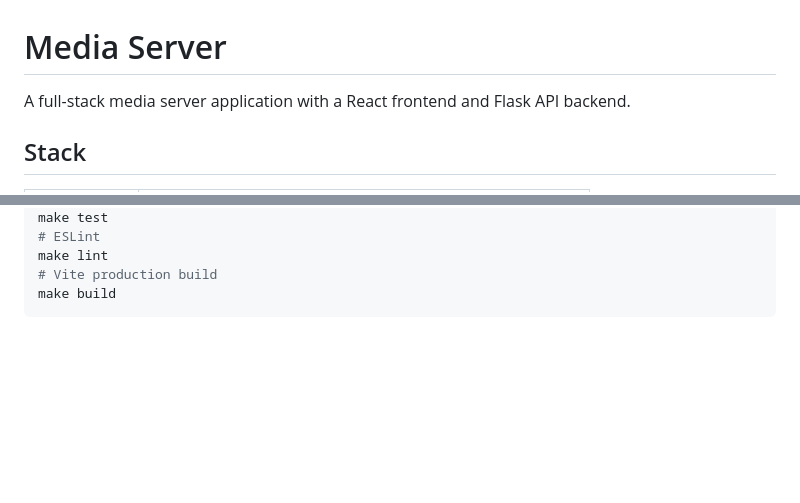
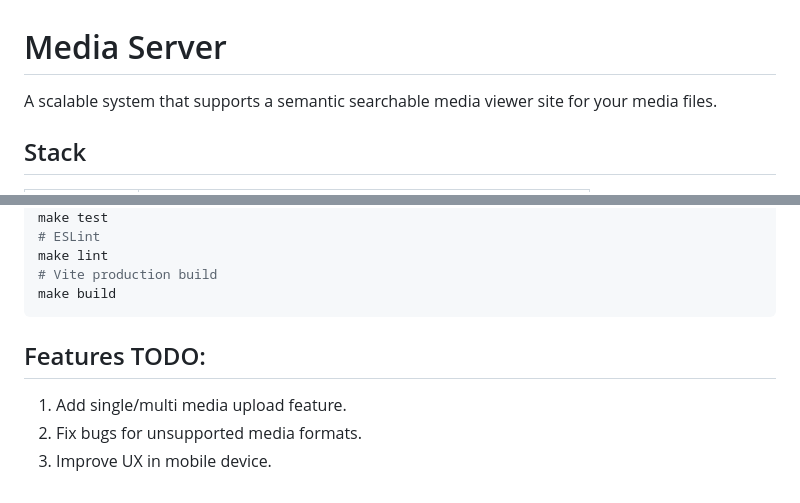
Before and after one commit to pritamprasd/media-server, a Markdown page: README.md, 2 parts joined by grey strips. Drawn GitHub-style; blank space fills up the shorter version.

````diff
--- a/README.md
+++ b/README.md
@@ -1,6 +1,6 @@
 # Media Server
 
-A full-stack media server application with a React frontend and Flask API backend.
+A scalable system that supports a semantic searchable media viewer site for your media files.
 
 ## Stack
 
@@ -378,3 +378,8 @@ make lint
 # Vite production build
 make build
 ```
+
+## Features TODO:
+1. Add single/multi media upload feature.
+2. Fix bugs for unsupported media formats.
+3. Improve UX in mobile device.
````
